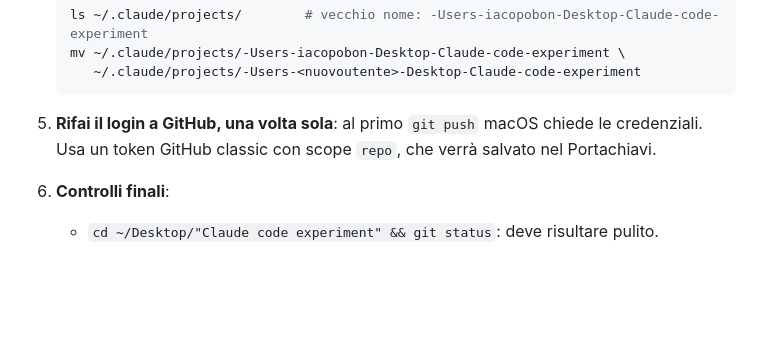
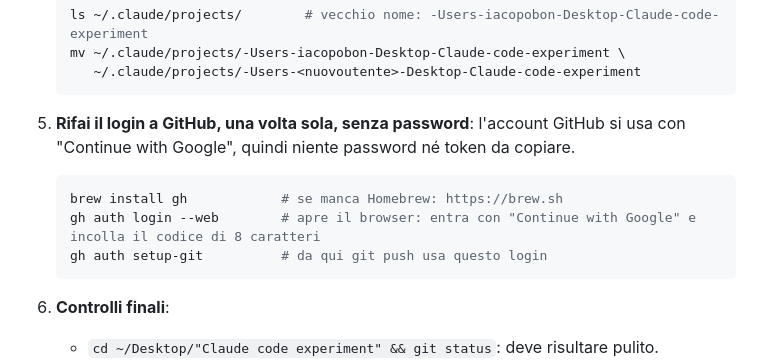
Before and after one commit to ibon-code/Claude-landing-page, a Markdown page: RESTORE.md, the part around the change. GitHub-like rendering; blank space fills up the shorter version.

Commit message:
RESTORE: log in to GitHub via browser (Google sign-in), no password or token
Co-Authored-By: Claude Opus 5.5 <noreply@anthropic.com>

````diff
--- a/RESTORE.md
+++ b/RESTORE.md
@@ -39,7 +39,12 @@ Guida per rimettere in piedi questo progetto (landing page, design system, pipel
       ~/.claude/projects/-Users-<nuovoutente>-Desktop-Claude-code-experiment
    ```
 
-5. **Rifai il login a GitHub, una volta sola**: al primo `git push` macOS chiede le credenziali. Usa un token GitHub classic con scope `repo`, che verrà salvato nel Portachiavi.
+5. **Rifai il login a GitHub, una volta sola, senza password**: l'account GitHub si usa con "Continue with Google", quindi niente password né token da copiare.
+   ```bash
+   brew install gh            # se manca Homebrew: https://brew.sh
+   gh auth login --web        # apre il browser: entra con "Continue with Google" e incolla il codice di 8 caratteri
+   gh auth setup-git          # da qui git push usa questo login
+   ```
 
 6. **Controlli finali**:
    - `cd ~/Desktop/"Claude code experiment" && git status`: deve risultare pulito.
````
